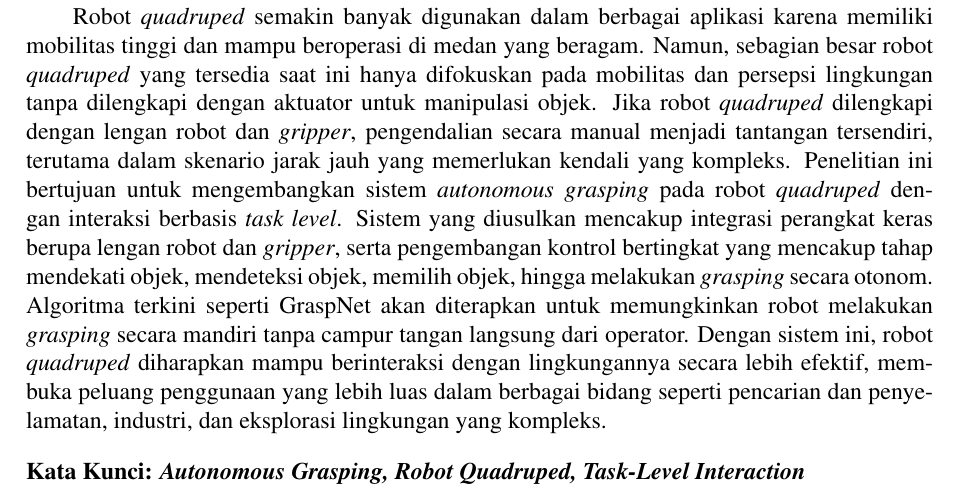
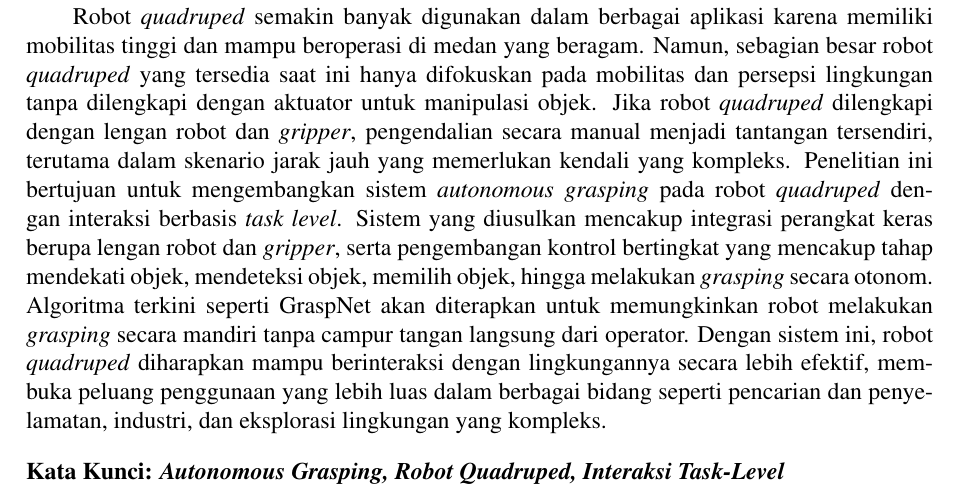
Before and after one commit to mhilmir/proposal_tugas_akhir_v2, a LaTeX thesis (main.tex, which reads lainnya/abstrak.tex): part of page 5 of 35, cut so that both start at the same text. Compiled offline with pdfLaTeX.

Commit message:
fix: typo abstrak

```diff
--- a/lainnya/abstrak.tex
+++ b/lainnya/abstrak.tex
@@ -41,4 +41,4 @@ seperti pencarian dan penyelamatan, industri, dan eksplorasi lingkungan yang kom
 
 \vspace{2ex}
 \noindent
-\textbf{Kata Kunci: \emph{Autonomous Grasping, Robot Quadruped, Task-Level Interaction}}
+\textbf{Kata Kunci: \emph{Autonomous Grasping, Robot Quadruped, Interaksi Task-Level}}
```
